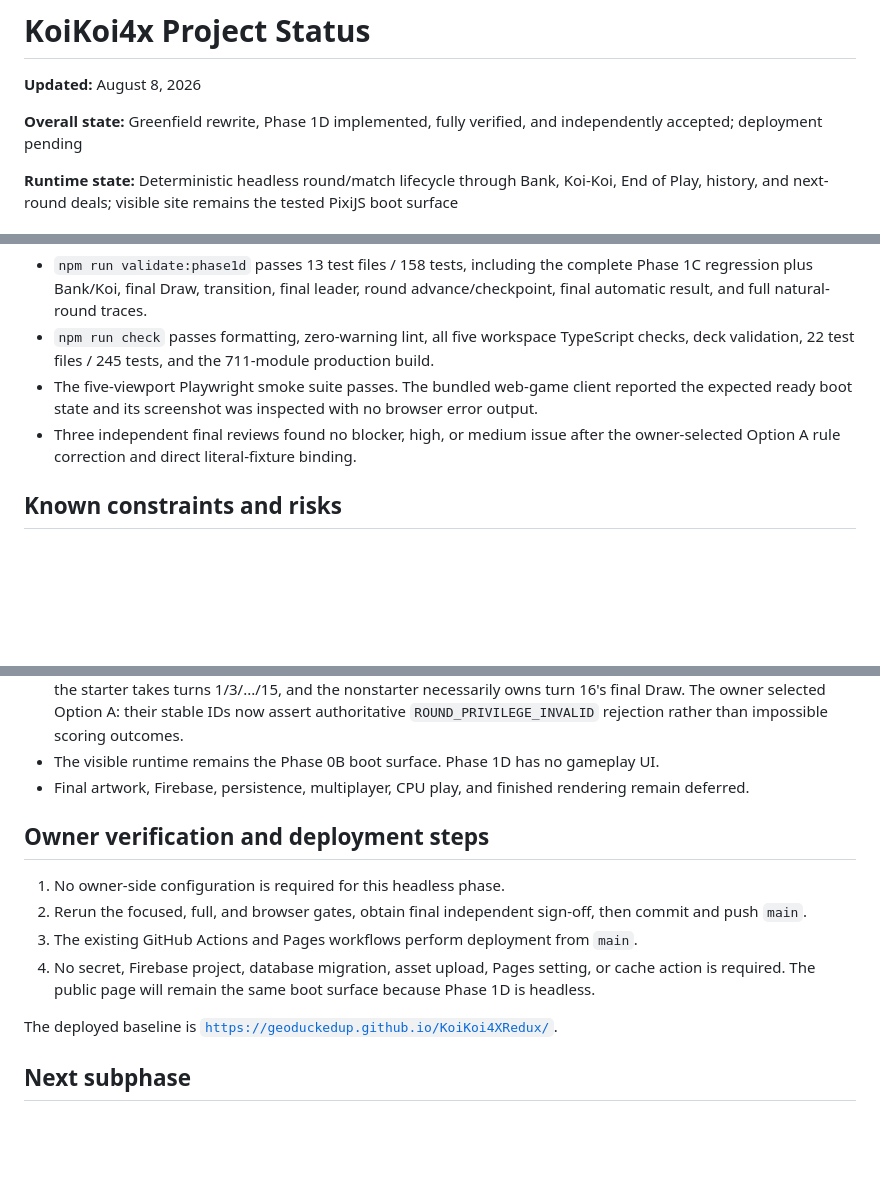
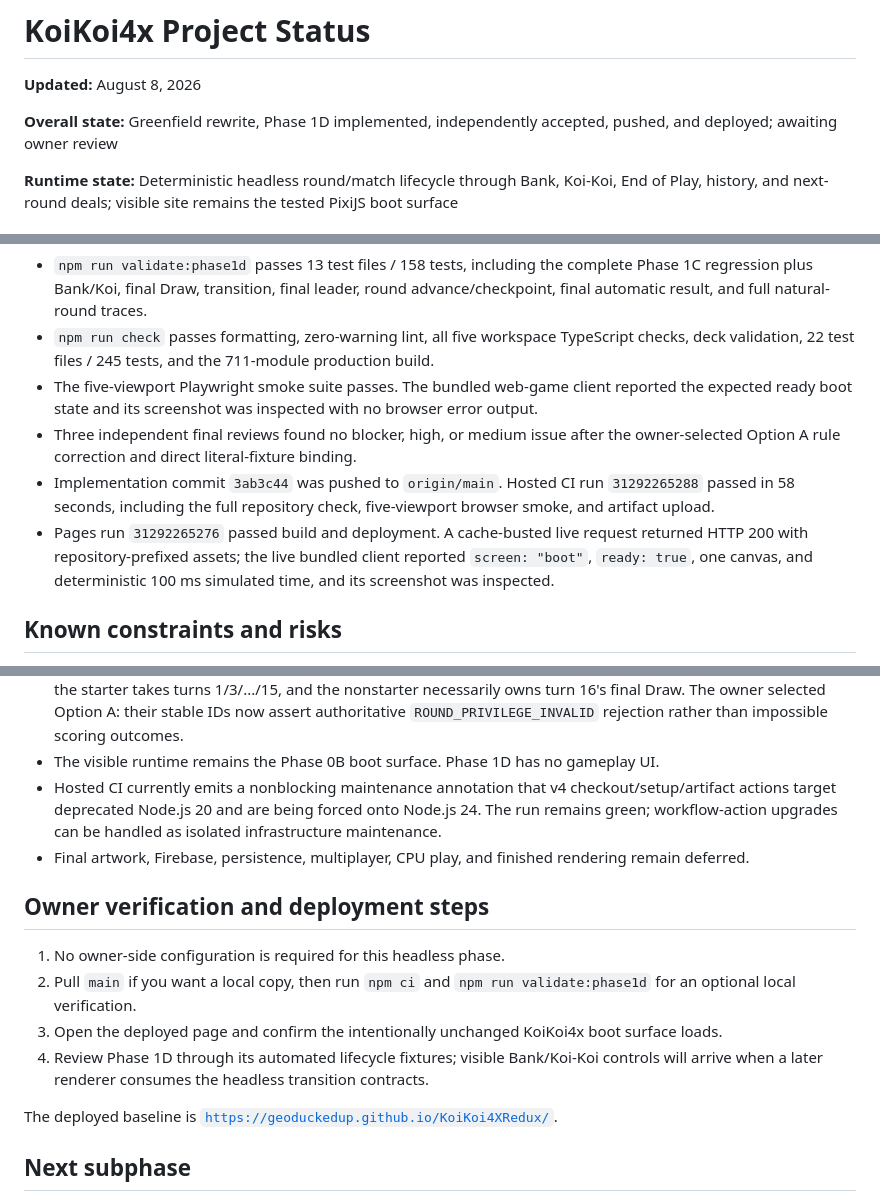
Before and after one commit to GeoDuckedup/KoiKoi4XRedux, a Markdown page: docs/STATUS.md, 3 parts joined by grey strips. Rendered like a GitHub page; blank space fills up the shorter version.

Commit message:
Record Phase 1D deployment verification

```diff
--- a/docs/STATUS.md
+++ b/docs/STATUS.md
@@ -2,8 +2,8 @@
 
 **Updated:** August 8, 2026
 
-**Overall state:** Greenfield rewrite, Phase 1D implemented, fully verified, and independently
-accepted; deployment pending
+**Overall state:** Greenfield rewrite, Phase 1D implemented, independently accepted, pushed, and
+deployed; awaiting owner review
 
 **Runtime state:** Deterministic headless round/match lifecycle through Bank, Koi-Koi, End of Play,
 history, and next-round deals; visible site remains the tested PixiJS boot surface
@@ -92,6 +92,11 @@ The Phase 1D lifecycle split is recorded in
   ready boot state and its screenshot was inspected with no browser error output.
 - Three independent final reviews found no blocker, high, or medium issue after the owner-selected
   Option A rule correction and direct literal-fixture binding.
+- Implementation commit `3ab3c44` was pushed to `origin/main`. Hosted CI run `31292265288` passed in
+  58 seconds, including the full repository check, five-viewport browser smoke, and artifact upload.
+- Pages run `31292265276` passed build and deployment. A cache-busted live request returned HTTP 200
+  with repository-prefixed assets; the live bundled client reported `screen: "boot"`, `ready: true`,
+  one canvas, and deterministic 100 ms simulated time, and its screenshot was inspected.
 
 ## Known constraints and risks
 
@@ -108,16 +113,19 @@ The Phase 1D lifecycle split is recorded in
   turn 16's final Draw. The owner selected Option A: their stable IDs now assert authoritative
   `ROUND_PRIVILEGE_INVALID` rejection rather than impossible scoring outcomes.
 - The visible runtime remains the Phase 0B boot surface. Phase 1D has no gameplay UI.
+- Hosted CI currently emits a nonblocking maintenance annotation that v4 checkout/setup/artifact
+  actions target deprecated Node.js 20 and are being forced onto Node.js 24. The run remains green;
+  workflow-action upgrades can be handled as isolated infrastructure maintenance.
 - Final artwork, Firebase, persistence, multiplayer, CPU play, and finished rendering remain deferred.
 
 ## Owner verification and deployment steps
 
 1. No owner-side configuration is required for this headless phase.
-2. Rerun the focused, full, and browser gates, obtain final independent sign-off, then commit and
-   push `main`.
-3. The existing GitHub Actions and Pages workflows perform deployment from `main`.
-4. No secret, Firebase project, database migration, asset upload, Pages setting, or cache action is
-   required. The public page will remain the same boot surface because Phase 1D is headless.
+2. Pull `main` if you want a local copy, then run `npm ci` and `npm run validate:phase1d` for an
+   optional local verification.
+3. Open the deployed page and confirm the intentionally unchanged KoiKoi4x boot surface loads.
+4. Review Phase 1D through its automated lifecycle fixtures; visible Bank/Koi-Koi controls will
+   arrive when a later renderer consumes the headless transition contracts.
 
 The deployed baseline is
 [`https://geoduckedup.github.io/KoiKoi4XRedux/`](https://geoduckedup.github.io/KoiKoi4XRedux/).
```
Also changed, not shown: docs/PLAN.md (+5 -3 lines), progress.md (+8 -1 lines).
